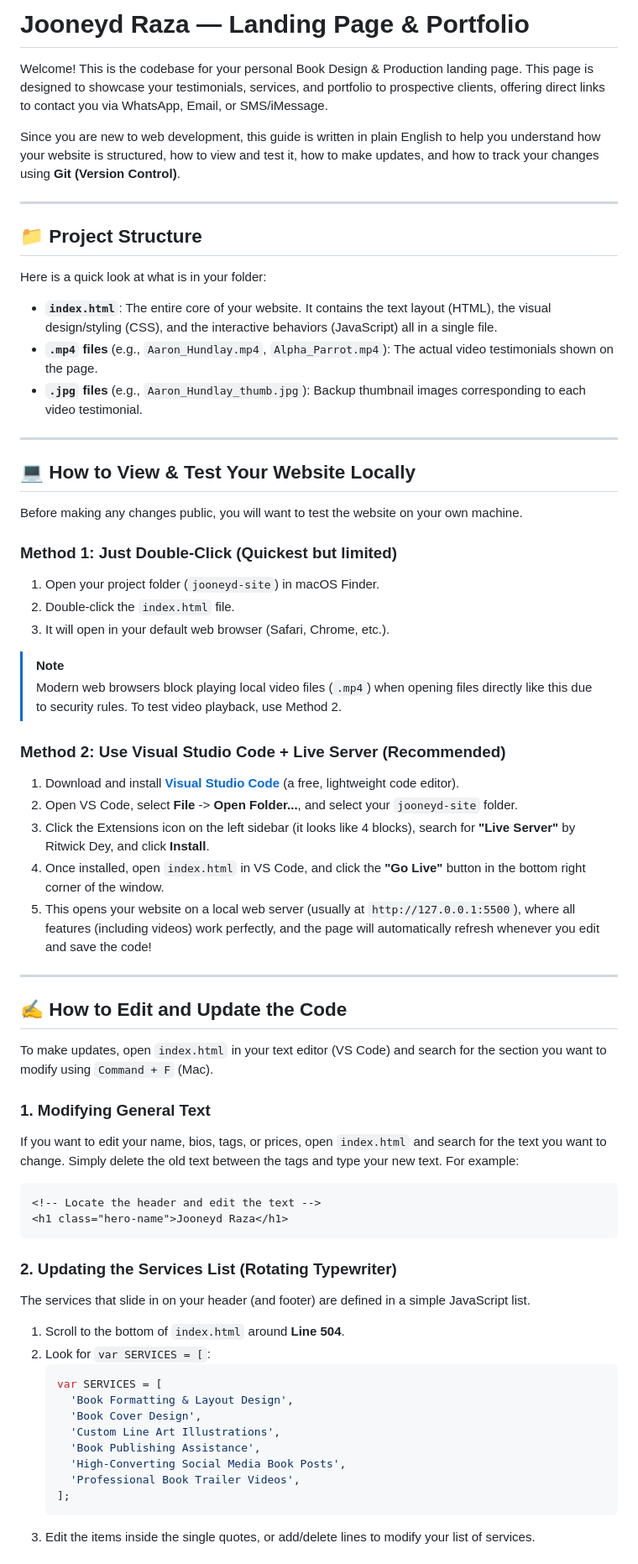
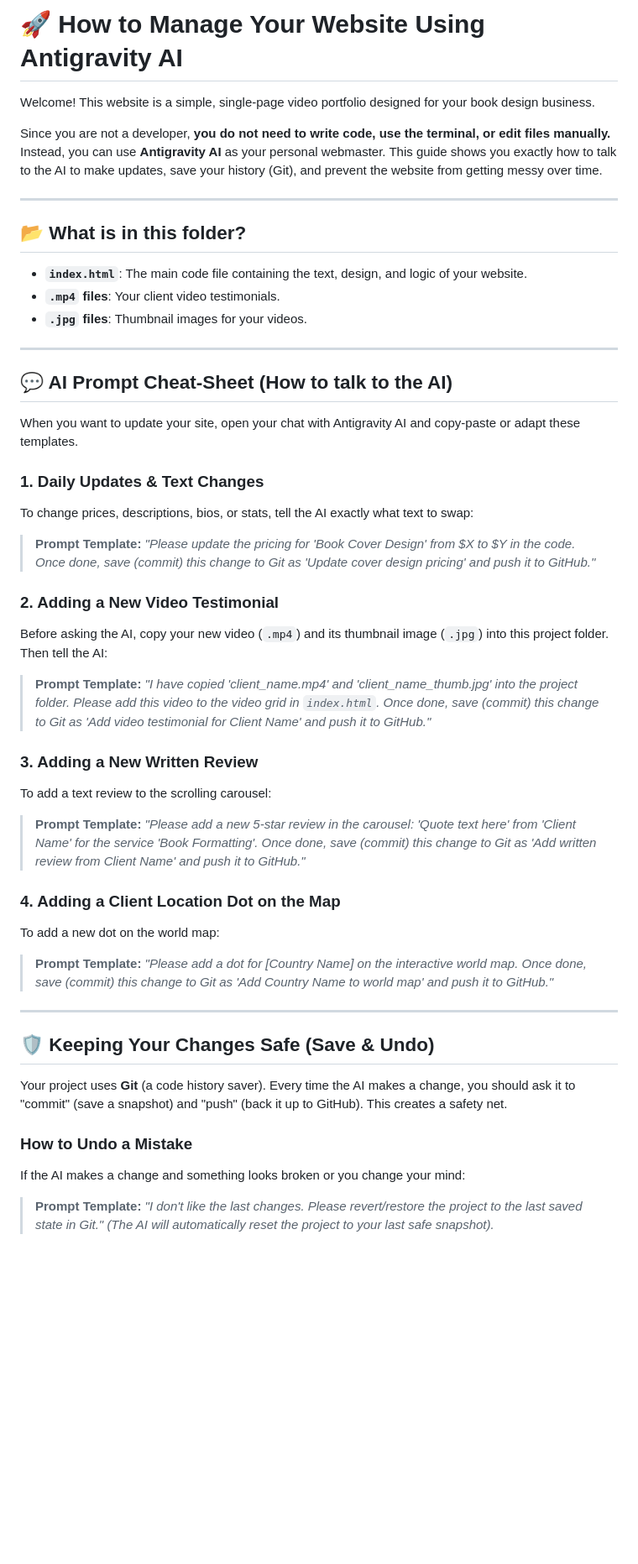
Before and after one commit to jooneydraza/jooneyd-site, a Markdown page: README.md, the part around one of its changes. Shown at 84% size. GitHub-like rendering; blank space fills up the shorter version.

Commit message:
Update README.md for AI-driven workflow

````diff
--- a/README.md
+++ b/README.md
@@ -1,65 +1,51 @@
-# Jooneyd Raza — Landing Page & Portfolio
+# 🚀 How to Manage Your Website Using Antigravity AI
 
-Welcome! This is the codebase for your personal Book Design & Production landing page. This page is designed to showcase your testimonials, services, and portfolio to prospective clients, offering direct links to contact you via WhatsApp, Email, or SMS/iMessage.
+Welcome! This website is a simple, single-page video portfolio designed for your book design business.
 
-Since you are new to web development, this guide is written in plain English to help you understand how your website is structured, how to view and test it, how to make updates, and how to track your changes using **Git (Version Control)**.
+Since you are not a developer, **you do not need to write code, use the terminal, or edit files manually.** Instead, you can use **Antigravity AI** as your personal webmaster. This guide shows you exactly how to talk to the AI to make updates, save your history (Git), and prevent the website from getting messy over time.
 
 ---
 
-## 📁 Project Structure
-
-Here is a quick look at what is in your folder:
-
-*   **`index.html`**: The entire core of your website. It contains the text layout (HTML), the visual design/styling (CSS), and the interactive behaviors (JavaScript) all in a single file.
-*   **`.mp4` files** (e.g., `Aaron_Hundlay.mp4`, `Alpha_Parrot.mp4`): The actual video testimonials shown on the page.
-*   **`.jpg` files** (e.g., `Aaron_Hundlay_thumb.jpg`): Backup thumbnail images corresponding to each video testimonial.
+## 📂 What is in this folder?
+*   **`index.html`**: The main code file containing the text, design, and logic of your website.
+*   **`.mp4` files**: Your client video testimonials.
+*   **`.jpg` files**: Thumbnail images for your videos.
 
 ---
 
-## 💻 How to View & Test Your Website Locally
+## 💬 AI Prompt Cheat-Sheet (How to talk to the AI)
 
-Before making any changes public, you will want to test the website on your own machine.
+When you want to update your site, open your chat with Antigravity AI and copy-paste or adapt these templates.
 
-### Method 1: Just Double-Click (Quickest but limited)
-1. Open your project folder (`jooneyd-site`) in macOS Finder.
-2. Double-click the `index.html` file.
-3. It will open in your default web browser (Safari, Chrome, etc.).
-> [!NOTE]
-> Modern web browsers block playing local video files (`.mp4`) when opening files directly like this due to security rules. To test video playback, use Method 2.
+### 1. Daily Updates & Text Changes
+To change prices, descriptions, bios, or stats, tell the AI exactly what text to swap:
+> **Prompt Template:**
+> *"Please update the pricing for 'Book Cover Design' from $X to $Y in the code. Once done, save (commit) this change to Git as 'Update cover design pricing' and push it to GitHub."*
 
-### Method 2: Use Visual Studio Code + Live Server (Recommended)
-1. Download and install **[Visual Studio Code](https://code.visualstudio.com/)** (a free, lightweight code editor).
-2. Open VS Code, select **File** -> **Open Folder...**, and select your `jooneyd-site` folder.
-3. Click the Extensions icon on the left sidebar (it looks like 4 blocks), search for **"Live Server"** by Ritwick Dey, and click **Install**.
-4. Once installed, open `index.html` in VS Code, and click the **"Go Live"** button in the bottom right corner of the window.
-5. This opens your website on a local web server (usually at `http://127.0.0.1:5500`), where all features (including videos) work perfectly, and the page will automatically refresh whenever you edit and save the code!
+### 2. Adding a New Video Testimonial
+Before asking the AI, copy your new video (`.mp4`) and its thumbnail image (`.jpg`) into this project folder. Then tell the AI:
+> **Prompt Template:**
+> *"I have copied 'client_name.mp4' and 'client_name_thumb.jpg' into the project folder. Please add this video to the video grid in `index.html`. Once done, save (commit) this change to Git as 'Add video testimonial for Client Name' and push it to GitHub."*
+
+### 3. Adding a New Written Review
+To add a text review to the scrolling carousel:
+> **Prompt Template:**
+> *"Please add a new 5-star review in the carousel: 'Quote text here' from 'Client Name' for the service 'Book Formatting'. Once done, save (commit) this change to Git as 'Add written review from Client Name' and push it to GitHub."*
+
+### 4. Adding a Client Location Dot on the Map
+To add a new dot on the world map:
+> **Prompt Template:**
+> *"Please add a dot for [Country Name] on the interactive world map. Once done, save (commit) this change to Git as 'Add Country Name to world map' and push it to GitHub."*
 
 ---
 
-## ✍️ How to Edit and Update the Code
+## 🛡️ Keeping Your Changes Safe (Save & Undo)
 
-To make updates, open `index.html` in your text editor (VS Code) and search for the section you want to modify using `Command + F` (Mac).
+Your project uses **Git** (a code history saver). Every time the AI makes a change, you should ask it to "commit" (save a snapshot) and "push" (back it up to GitHub). This creates a safety net.
 
-### 1. Modifying General Text
-If you want to edit your name, bios, tags, or prices, open `index.html` and search for the text you want to change. Simply delete the old text between the tags and type your new text. For example:
-```html
-<!-- Locate the header and edit the text -->
-<h1 class="hero-name">Jooneyd Raza</h1>
-```
+### How to Undo a Mistake
+If the AI makes a change and something looks broken or you change your mind:
+> **Prompt Template:**
+> *"I don't like the last changes. Please revert/restore the project to the last saved state in Git."*
+*(The AI will automatically reset the project to your last safe snapshot).*
 
-### 2. Updating the Services List (Rotating Typewriter)
-The services that slide in on your header (and footer) are defined in a simple JavaScript list.
-1. Scroll to the bottom of `index.html` around **Line 504**.
-2. Look for `var SERVICES = [`:
-   ```javascript
-   var SERVICES = [
-     'Book Formatting & Layout Design',
-     'Book Cover Design',
-     'Custom Line Art Illustrations',
-     'Book Publishing Assistance',
-     'High-Converting Social Media Book Posts',
-     'Professional Book Trailer Videos',
-   ];
-   ```
-3. Edit the items inside the single quotes, or add/delete lines to modify your list of services.
-
````
Also changed, not shown: other parts of README.md (+10 -105 lines).
